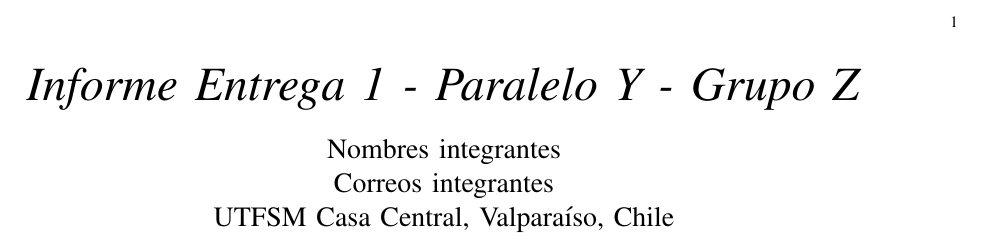
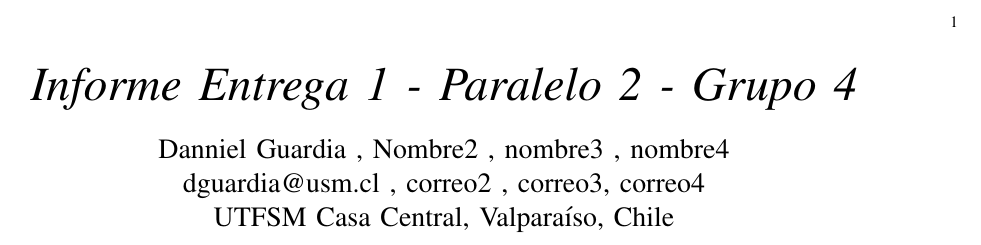
Before and after one commit to Choripan-18/OPT-1, a LaTeX paper (informe/main.tex): part of the page, cut so that both start at the same text. Compiled offline with LaTeX, dvips and Ghostscript.

Commit message:
Corregir usepackage y poner datos

```diff
--- a/informe/main.tex
+++ b/informe/main.tex
@@ -1,14 +1,14 @@
 \documentclass[journal, 12pt, onecolumn]{IEEEtran}
-\usepackage[latin1]{inputenc}
+\usepackage[utf8]{inputenc}
 \usepackage[spanish]{babel}
 \usepackage{amsfonts}
 \usepackage{amsmath}
 \usepackage[dvips]{graphicx}
 
 \begin{document}
-\title{\textit{Informe Entrega 1 - Paralelo Y - Grupo Z}}
-\author{Nombres integrantes \\
-Correos integrantes \\
+\title{\textit{Informe Entrega 1 - Paralelo 2 - Grupo 4}}
+\author{Danniel Guardia , Nombre2 , nombre3 , nombre4 \\
+dguardia@usm.cl , correo2 , correo3, correo4 \\
 UTFSM Casa Central, Valpara\'iso, Chile}
 \maketitle
 
```
